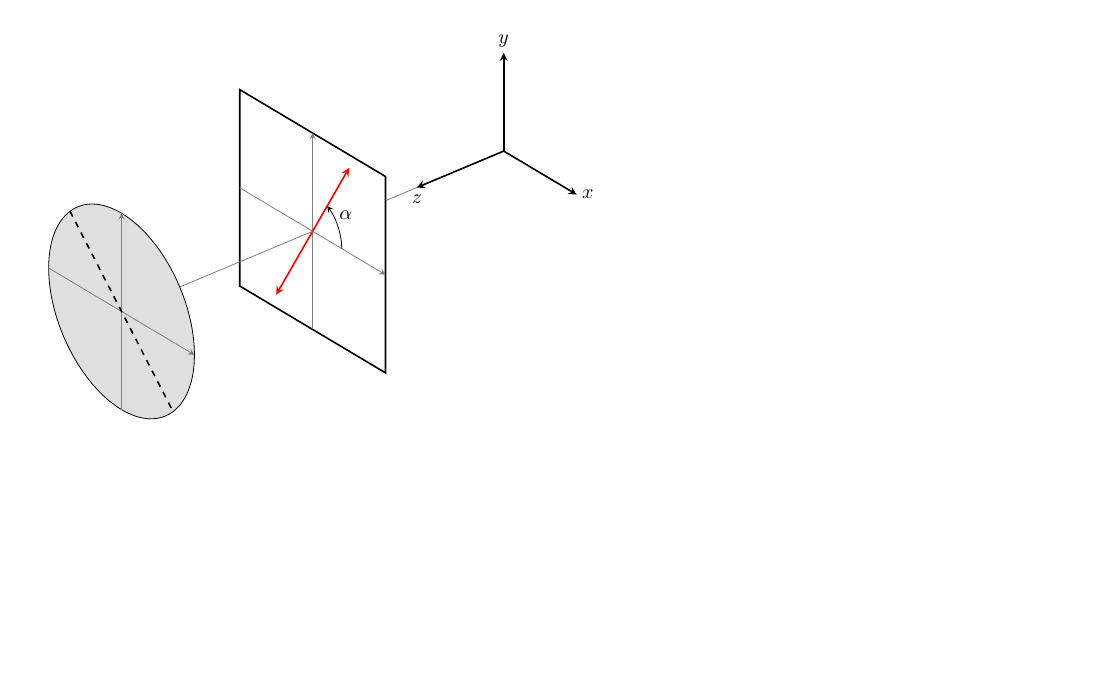
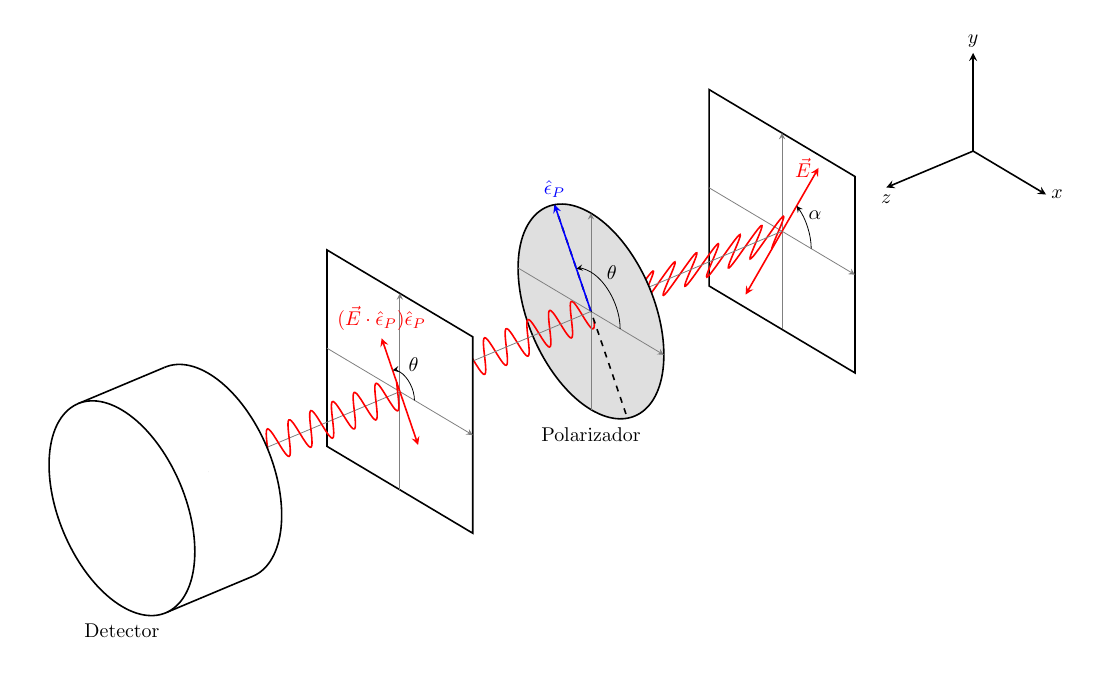
Before and after one commit to SantiagoJulioD/LabAv1, a LaTeX figure (LabAv1-P3/graficas.tex, which reads LabAv1-P3/tikz-3dplot-circleofsphere.sty): the whole page, the shorter picture padded with empty space. Compiled offline with pdfLaTeX.

Commit message:
Update files

```diff
--- a/LabAv1-P3/graficas.tex
+++ b/LabAv1-P3/graficas.tex
@@ -5,27 +5,51 @@
 \usepackage{amssymb, amsmath}
 \usetikzlibrary{decorations, arrows.meta}
 \usepackage{tikz-3dplot}
+\usepackage{tikz-3dplot-circleofsphere}
 
 \begin{document}
 \tdplotsetmaincoords{60}{140}
 \begin{tikzpicture}[scale=2,tdplot_main_coords]
   \coordinate (O) at (0,0,0);
-  \draw[gray] (0,0,0) -- (2,0,0);
   \draw[thick,-stealth] (0,0,0) -- (1,0,0) node[below]{$z$};
   \draw[thick,-stealth] (0,0,0) -- (0,1,0) node[right=-1]{$x$};
   \draw[thick,-stealth] (0,0,0) -- (0,0,1) node[above=-1]{$y$};
   \draw[thick,fill=white] (2.2,-1,-1) -- (2.2,-1,1) -- (2.2,1,1) -- (2.2,1,-1) -- cycle;
   \draw[gray,-stealth] (2.2,-1,0) -- (2.2,1,0);
   \draw[gray,-stealth] (2.2,0,-1) -- (2.2,0,1);
-  \draw[red,thick,-stealth] (2.2,0,0)--(2.2,0.5,0.866025);
+  \draw[red,thick,-stealth] (2.2,0,0)--(2.2,0.5,0.866025) node[left]{$\vec{E}$};
+  \draw[thick,red] plot[domain=2.2:4.4, samples=200]  (\x,{0.15*sin(8*pi*\x r)},{0.259808*sin(8*pi*\x r)});
   \draw[red,thick,-stealth] (2.2,0,0)--(2.2,-0.5,-0.866025);
   \draw[gray] (2.2,0,0) -- (4.4,0,0);
   \tdplotsetthetaplanecoords{90}
   \tdplotdrawarc[-stealth,tdplot_rotated_coords]{(0,0,-2.2)}{0.4}{90}{30}
     {anchor=south west}{\hspace{-1mm}$\alpha$};
-  \tdplotdrawarc[tdplot_rotated_coords,fill=gray!25!white]{(0,0,-4.4)}{1.0}{0}{360}{anchor=south west}{\hspace{-1mm}$\alpha$};
+  \tdplotdrawarc[tdplot_rotated_coords,thick,fill=gray!25!white]{(0,0,-4.4)}{1.0}{0}{360}{anchor=south west}{\hspace{-1mm}$\alpha$};
+  \draw[thick,red] plot[domain=4.4:6.6, samples=200]  (\x,{-0.075*sin(8*pi*\x r)},{0.1299038*sin(8*pi*\x r)});
   \draw[gray,-stealth] (4.4,-1,0) -- (4.4,1,0);
   \draw[gray,-stealth] (4.4,0,-1) -- (4.4,0,1);
-  \draw[black,thick,dashed] (4.4,-0.707107,0.707107) -- (4.4,0.707107,-0.707107);
+  \draw[black,thick,dashed] (4.4,-0.5,0.866025) -- (4.4,0.5,-0.866025);
+  \draw[blue,thick,-stealth] (4.4,0,0) -- (4.4,-0.5,0.866025) node[above]{$\hat{\epsilon}_P$};
+  \tdplotdrawarc[-stealth,tdplot_rotated_coords]{(0,0,-4.4)}{0.4}{90}{-30}
+    {anchor=south west}{\hspace{-1mm}$\theta$};
+  \draw[gray] (4.4,0,0) -- (6.6,0,0);
+  \draw[thick,fill=white] (6.6,-1,-1) -- (6.6,-1,1) -- (6.6,1,1) -- (6.6,1,-1) -- cycle;
+  \draw[gray,-stealth] (6.6,-1,0) -- (6.6,1,0);
+  \draw[gray,-stealth] (6.6,0,-1) -- (6.6,0,1);
+  \draw[red,thick,-stealth] (6.6,0,0)--(6.6,-0.25,0.4330127) node[above]{$(\vec{E}\cdot\hat{\epsilon}_P)\hat{\epsilon}_P$};
+  \draw[red,thick,-stealth] (6.6,0,0)--(6.6,0.25,-0.4330127);
+  \tdplotdrawarc[-stealth,tdplot_rotated_coords]{(0,0,-6.6)}{0.2}{90}{-30}
+    {anchor=south west}{\hspace{-1mm}$\theta$};
+  \draw[gray] (6.6,0,0) -- (8.8,0,0);
+  \draw[thick,red] plot[domain=6.6:8.8, samples=200]  (\x,{-0.075*sin(8*pi*\x r)},{0.1299038*sin(8*pi*\x r)});
+
+   \tdplotdrawarc[thick,tdplot_rotated_coords,fill=white]{(0,0,-8.8)}{1}{-37.5}{142.5}
+    {anchor=south west}{\hspace{-1mm}};
+    \draw[black,thick] (8.8,-0.608761,0.7933533)--(9.8,-0.608761,0.7933533);
+    \draw[black,thick] (8.8,0.608761,-0.7933533)--(9.8,0.608761,-0.7933533);
+    \tdplotdrawarc[thick,tdplot_rotated_coords,fill=white]{(0,0,-9.8)}{1}{0}{360}
+    {anchor=south west}{\hspace{-1mm}};
+    \node at (4.4,0,-1.25) {Polarizador};
+    \node at (9.8,0,-1.25) {Detector};
 \end{tikzpicture}
 \end{document}
--- /dev/null
+++ b/LabAv1-P3/tikz-3dplot-circleofsphere.sty
@@ -0,0 +1,288 @@
+%% == LaTeX PACKAGE tikz-3dplot-circleofsphere ================================
+%%    Drawing circles of a sphere with tikz-3dplot
+%%
+%% Matthias Wolff, BTU Cottbus-Senftenberg
+%% July 27, 2018
+%%
+%% References:
+%% [1] J. Hein. The tikz-3dplot package. 2012. Online, retrieved July 20, 2018.
+%%     http://mirror.ctan.org/graphics/pgf/contrib/tikz-3dplot/tikz-3dplot_documentation.pdf
+%% [2] T. Tantau. TikZ & PGF - Manual for Version 3.0.1a. 2015. Online, retrieved July 22, 2018.
+%%     http://mirror.ctan.org/graphics/pgf/base/doc/pgfmanual.pdf
+%% [3] Drawing Great Circles
+%%     https://tex.stackexchange.com/questions/168521/spherical-triangles-and-great-circles
+
+%% == REQUIRED PACKAGES =======================================================
+
+\RequirePackage{xifthen}
+\RequirePackage{tikz}
+\RequirePackage{tikz-3dplot}
+
+%% == TikZ STYLES =============================================================
+
+\tikzset{
+  tdplotCsFront/.style={solid},
+  tdplotCsBack/.style={dashed},
+  tdplotCsFill/.style={opacity=0},
+  tdplotPtFront/.style={},
+  tdplotPtBack/.style={},
+  tdplotCsDrawAux/.style={}
+}
+
+%% == COMMANDS ================================================================
+
+\newcommand{\tdplotCsComputeTransformRotScreen}{%
+  % Computes the elements of the full rotation matrix
+  %
+  %   A = [\axx \axy \axz]
+  %       [\ayx \ayy \ayz]
+  %       [\azx \azy \azz].
+  %
+  % Ouput:
+  %   \axx - Element A(1,1) of rotation matrix
+  %   \axy - Element A(1,2) of rotation matrix
+  %   ...
+  %   \azz - Element A(3,3) of rotation matrix
+  %
+  \let\a\tdplotalpha
+  \let\b\tdplotbeta
+  \let\p\tdplotmainphi
+  \let\t\tdplotmaintheta
+  % Row 1: [\axx \axy \axz]
+  \pgfmathsetmacro\axx{cos(\a)*cos(\b)*cos(\p) + cos(\b)*sin(\a)*sin(\p)}
+  \pgfmathsetmacro\axy{cos(\a)*sin(\p) - cos(\p)*sin(\a)}
+  \pgfmathsetmacro\axz{cos(\a)*cos(\p)*sin(\b) + sin(\a)*sin(\b)*sin(\p)}
+  % Row 2: [\ayx \ayy \ayz]
+  \pgfmathsetmacro\ayx{cos(\b)*cos(\p)*sin(\a)*cos(\t) - cos(\a)*cos(\b)*cos(\t)*sin(\p) - sin(\b)*sin(\t)}
+  \pgfmathsetmacro\ayy{cos(\a)*cos(\p)*cos(\t) + sin(\a)*cos(\t)*sin(\p)}
+  \pgfmathsetmacro\ayz{cos(\b)*sin(\t) - cos(\a)*sin(\b)*cos(\t)*sin(\p) + cos(\p)*sin(\a)*sin(\b)*cos(\t)}
+  % Row 3: [\azx \azy \azz]
+  \pgfmathsetmacro\azx{cos(\a)*cos(\b)*sin(\p)*sin(\t) - sin(\b)*cos(\t) - cos(\b)*cos(\p)*sin(\a)*sin(\t)}
+  \pgfmathsetmacro\azy{-cos(\a)*cos(\p)*sin(\t) - sin(\a)*sin(\p)*sin(\t)}
+  \pgfmathsetmacro\azz{cos(\b)*cos(\t) + cos(\a)*sin(\b)*sin(\p)*sin(\t) - cos(\p)*sin(\a)*sin(\b)*sin(\t)}
+}
+
+% ------------------------------------------------------------------------------
+
+\newcommand{\tdplotCsDrawCircle}[5][]{%
+  % Draws a circle of a sphere.
+  %
+  % Input:
+  %   #1 - TikZ style
+  %        - use tdplotCsFront/.style={...} to style the front side arc
+  %        - use tdplotCsBack/.style={...} to style the back side arc
+  %        - use tdplotCsFill/.style={...} to style the circle filling
+  %        - use tdplotCsDrawAux to draw some auxiliary information
+  %   #2 - Radius of sphere
+  %   #3 - Azimuthal angle of drawing plane 1)
+  %   #4 - Polar angle of drawing plane 2)
+  %   #5 - Elevation angle of circle above the drawing plane. Permissible
+  %        values are -90 < #5 < 90. Use 0 for drawing a great circle.
+  %
+  % Ouput:
+  %   none
+  %
+  % Footnotes:
+  %   1) passed as alpha to \tdplotsetrotatedcoords{alpha}{beta}{gamma}
+  %   2) passed as beta to \tdplotsetrotatedcoords{alpha}{beta}{gamma}
+  \begin{scope}[#1]                                                             % Macro scope >>
+    % Do some computation                                                       #   -----------------------------------
+    \pgfmathsetmacro\r  {#2}                                                    %   Parse radius
+    \pgfmathsetmacro\alp{#3}                                                    %   Parse azimuthal angle (alpha)
+    \pgfmathsetmacro\bet{#4}                                                    %   Parse polar angle (beta)
+    \pgfmathsetmacro\eps{#5}                                                    %   Parse elevation angle (epsilon)
+    \pgfmathsetmacro\re {\r*cos(\eps)}                                          %   Radius of circle
+    \pgfmathsetmacro\ze {\r*sin(\eps)}                                          %   z-coordinate of drawing plane
+    \pgfmathsetmacro\coX{\ze*cos(\alp)*sin(\bet)}                               %   x-coordinate offset for ze
+    \pgfmathsetmacro\coY{\ze*sin(\alp)*sin(\bet)}                               %   y-coordinate offset for ze
+    \pgfmathsetmacro\coZ{\ze*cos(\bet)}                                         %   z-coordinate offset for ze
+    \coordinate (coffs) at (\coX,\coY,\coZ);                                    %   Offset as coordinate value
+    % Rotate and offset coordinate system                                       %   -----------------------------------
+    \tdplotsetrotatedcoords{\alp}{\bet}{0}                                      %   Rotate coordinate system
+    \tdplotsetrotatedcoordsorigin{(coffs)}                                      %   Offset coordinate system
+    % Draw                                                                      %   -----------------------------------
+    \begin{scope}[tdplot_rotated_coords]                                        %   Drawing scope >>
+      \tdplotCsComputeTransformRotScreen                                        %     Compute full rotation matrix
+      \pgfmathsetmacro\tanEps{tan(\eps)}                                        %     Tangent of elevation angle
+      \pgfmathsetmacro\bOneside{((\tanEps)^2)>=(((\azx)^2+(\azy)^2)/(\azz)^2)}  %     Circle entirely on one side?
+      \ifthenelse{\isin{tdplotCsFill}{#1}}{                                     %     Fill style passed >>
+        \fill[tdplotCsFill] (0,0) circle (\re);                                 %       Draw filling of circle
+      }{}                                                                       %     <<
+      \ifthenelse{\bOneside=1}{                                                 %     Circle on one side of sphere >>
+        \pgfmathsetmacro\bFrontside{(\azx*\re+\azz*\ze)>=0}                     %       Circle entirely on front side?
+         \ifthenelse{\bFrontside=1}                                             %       |
+           {\draw[tdplotCsFront] (0,0) circle (\re);}                           %       Draw on front side
+           {\draw[tdplotCsBack]  (0,0) circle (\re);}                           %       Draw on back side
+      }{                                                                        %     << Circle on both sides >>
+        \pgfmathsetmacro\u{\azy}                                                %       Substitution u=...
+        \pgfmathsetmacro\v{sqrt( (\azx)^2 + (\azy)^2 - (\azz)^2*(\tanEps)^2 )}  %       Substitution v=...
+        \pgfmathsetmacro\w{\azx - \azz*\tanEps}                                 %       Substitution w=...
+        \pgfmathsetmacro\phiBf{2*atan2(\u-\v,\w)}                               %       Back->front crossing angle
+        \pgfmathsetmacro\phiFb{2*atan2(\u+\v,\w)}                               %       Front->back crossing angle
+        \pgfmathsetmacro\bUnwrapA{(\phiFb-\phiBf)>360}                          %       Unwrap front->back angle #1?
+        \pgfmathsetmacro\bUnwrapB{\phiBf>\phiFb}                                %       Unwrap front->back angle #2?
+        \ifthenelse{\bUnwrapA=1}{\pgfmathsetmacro\phiBf{\phiBf+360}}{}          %       Unwrap front->back angle #1
+        \ifthenelse{\bUnwrapB=1}{\pgfmathsetmacro\phiBf{\phiBf-360}}{}          %       Unwrap front->back angle #2
+        \draw[tdplotCsBack]  (\phiFb:\re) arc (\phiFb:{\phiBf+360}:\re);        %       Draw back side arc
+        \draw[tdplotCsFront] (\phiBf:\re) arc (\phiBf:\phiFb:\re);              %       Draw back side arc
+      }                                                                         %     <<
+      % Auxliliary drawing (for debugging and illustration)                     %     - - - - - - - - - - - - - - - - -
+      \ifthenelse{\isin{tdplotCsDrawAux}{#1}}{                                  %     Auxiliary drawing activated >>
+        \draw[red!40,->] (-\re,0,0) -- (\re,0,0) node[anchor=north] {$x_d$};    %       x-axis of drawing corrd. system
+        \draw[red!40,->] (0,-\re,0) -- (0,\re,0) node[anchor=north] {$y_d$};    %       y-axis of drawing corrd. system
+        \draw[red!40,->] (0,0,0)    -- (0,0,\re) node[anchor=north] {$z_d$};    %       z-axis of drawing corrd. system
+        \ifthenelse{\bOneside=0}{                                               %       Circ.on both sides of sphere >>
+          \node[red] at (\phiBf:\re) {$\circ$};                                 %         Indicate back-front crossing
+          \node[red] at (\phiFb:\re) {$\times$};                                %         Indicate front-back crossing
+        }{}                                                                     %       <<
+        \coordinate (coffs) at (-\coX,-\coY,-\coZ);                             %       HACK: Forcibly reset ...
+        \tdplotsetrotatedcoordsorigin{(coffs)}                                  %       ... coordinate system
+        \begin{scope}[tdplot_rotated_coords]                                    %       Aux. display scope >>
+          \node[tdplot_screen_coords,red,anchor=north west] at (0.7*\r,-0.9*\r) %         Make a litte display ...
+            {\parbox{200pt}{\footnotesize                                       %         ... >>
+              $\theta=\tdplotmaintheta^\circ, \phi=\tdplotmainphi^\circ$\\      %           Main coord. sys. parameters
+              $\alpha=\alp^\circ, \beta=\bet^\circ,                             %           Rot. coord. sys. parameters
+               \epsilon\!=\!\eps^\circ\!$\\                                     %           Drawing plane elev. angle
+              $a_{zx}=\azx, a_{zy}=\azy, a_{zz}=\azz$\\                         %           Elems. of full rot. matrix
+              $r_e\!=\!\re, z_e\!=\!\ze$\\                                      %           Radius and z-elevation
+              $\texttt{\textbackslash bOneside}\!=\!\bOneside$,                 %           One-side circle flag
+              \ifthenelse{\bOneside=1}{                                         %           One-side circle >>
+                $\texttt{\textbackslash bFrontside}\!=\!\bFrontside$\\          %             Front-side flag
+              }{                                                                %           << Two-side circle >>
+                $\texttt{\textbackslash bUnwrapA}\!=\!\bUnwrapA$,               %             Angle unwrap flag #1
+                $\texttt{\textbackslash bUnwrapB}\!=\!\bUnwrapB$\\              %             Angle unwrap flag #2
+                $\circ\!: \!\texttt{\textbackslash phiBf}\!=\!\phiBf^\circ\!,   %             Back-front crossing angle
+                 \times\!:\!\texttt{\textbackslash phiFb}\!=\!\phiFb^\circ$\\   %             Front-back crossing angle
+              }                                                                 %           <<
+            }};                                                                 %         <<
+        \end{scope}                                                             %       << (Aux. display scope)
+      }{}                                                                       %     << (Auxiliary drawing activated)
+    \end{scope}                                                                 %   << (Drawing scope)
+  \end{scope}                                                                   % << (Macro scope)
+}
+
+% ------------------------------------------------------------------------------
+
+\newcommand{\tdplotCsDrawGreatCircle}[4][]{%
+  % Draws a great circle.
+  %
+  % Input:
+  %   #1 - TikZ style
+  %        - use tdplotCsFront/.style={...} to style the front side arc
+  %        - use tdplotCsBack/.style={...} to style the back side arc
+  %        - use tdplotCsFill/.style={...} to style the circle filling
+  %        - use tdplotCsDrawAux to draw some auxiliary information
+  %   #2 - Radius of sphere
+  %   #3 - Azimuthal angle of drawing plane 1)
+  %   #4 - Polar angle of drawing plane 2)
+  %
+  % Ouput:
+  %   none
+  %
+  % Footnotes:
+  %   1) passed as alpha to \tdplotsetrotatedcoords{alpha}{beta}{gamma}
+  %   2) passed as beta to \tdplotsetrotatedcoords{alpha}{beta}{gamma}
+  \tdplotCsDrawCircle[#1]{#2}{#3}{#4}{0}
+}
+
+% ------------------------------------------------------------------------------
+
+\newcommand{\tdplotCsDrawLatCircle}[3][]{%
+  % Draws a circle of latitude.
+  %
+  % Input:
+  %   #1 - TikZ style
+  %        - use tdplotCsFront/.style={...} to style the front side arc
+  %        - use tdplotCsBack/.style={...} to style the back side arc
+  %        - use tdplotCsFill/.style={...} to style the circle filling
+  %        - use tdplotCsDrawAux to draw some auxiliary information
+  %   #2 - Radius of sphere
+  %   #3 - Elevation angle of circle above the drawing plane. Permissible
+  %        values are -90 < #5 < 90. Use 0 for drawing a great circle.
+  %
+  % Ouput:
+  %   none
+  \tdplotCsDrawCircle[#1]{#2}{0}{0}{#3}
+}
+
+% ------------------------------------------------------------------------------
+
+\newcommand{\tdplotCsDrawLonCircle}[3][]{%
+  % Draws a circle of longitude.
+  %
+  % Input:
+  %   #1 - TikZ style
+  %        - use tdplotCsFront/.style={...} to style the front side arc
+  %        - use tdplotCsBack/.style={...} to style the back side arc
+  %        - use tdplotCsFill/.style={...} to style the circle filling
+  %        - use tdplotCsDrawAux to draw some auxiliary information
+  %   #2 - Radius of sphere
+  %   #3 - Azimuthal angle of drawing plane 1)
+  %
+  % Ouput:
+  %   none
+  %
+  % Footnotes:
+  %   1) passed as alpha to \tdplotsetrotatedcoords{alpha}{beta}{gamma}
+  \tdplotCsDrawCircle[#1]{#2}{#3}{90}{0}
+}
+
+% ------------------------------------------------------------------------------
+
+\newcommand{\tdplotCsFrontsidePoint}{%
+  % Invoked by \tdplotCsDrawPoint to draw a point on the front side of a sphere.
+  % Redefine to customize.
+  \textbullet%
+}
+
+% ------------------------------------------------------------------------------
+
+\newcommand{\tdtlotCsBacksidePoint}{%
+  % Invoked by \tdplotCsDrawPoint to draw a point on the back side of a sphere.
+  % Redefine to customize.
+  $\circ$%
+}
+
+% ------------------------------------------------------------------------------
+
+\newcommand{\tdplotCsDrawPoint}[4][]{%
+  % Draws a point on a sphere.
+  %
+  % Input:
+  %   #1 - TikZ style
+  %        - use tdplotPtFront/.style={...} to style a front side point
+  %        - use tdplotPtBack/.style={...} to style a back side  point
+  %   #2 - Radius of sphere
+  %   #3 - Azimuthal angle of drawing plane 1)
+  %   #4 - Polar angle of drawing plane 2)
+  %
+  % Ouput:
+  %   none
+  %
+  % Remarks:
+  %   - Redefine \tdplotCsFrontsidePoint to customize drawing of a front side
+  %     point.
+  %   - Redefine \tdplotCsBacksidePoint to customize drawing of a back side
+  %     point.
+  %
+  % Footnotes:
+  %   1) passed as alpha to \tdplotsetrotatedcoords{alpha}{beta}{gamma}
+  %   2) passed as beta to \tdplotsetrotatedcoords{alpha}{beta}{gamma}
+  \begin{scope}[#1]                                                             % Macro scope >>
+    \pgfmathsetmacro{\r}{#2}                                                    %   Parse radius
+    \pgfmathsetmacro{\alp}{#3}                                                  %   Parse alpha angle
+    \pgfmathsetmacro{\bet}{#4}                                                  %   Parse beta angle
+    \tdplotsetrotatedcoords{\alp}{\bet}{0}                                      %   Set rotated coord. system
+    \begin{scope}[tdplot_rotated_coords]                                        %   Draw in rotated coord. system >>
+      \tdplotCsComputeTransformRotScreen                                        %     Get \azz
+      \pgfmathsetmacro{\bVisible}{\azz>0}                                       %     Test if point is on visible side
+       \ifthenelse{\bVisible=1}{%                                               %     Point on front side >>
+         \node[tdplotPtFront] at (0,0,\r) {\tdplotCsFrontsidePoint};            %       Draw it
+       }{%                                                                      %     << Point on back side >>
+         \node[tdplotPtBack] at (0,0,\r) {\tdtlotCsBacksidePoint};              %       Draw it
+       }                                                                        %     <<
+    \end{scope}                                                                 %   <<
+  \end{scope}                                                                   % <<
+}
+
+%% == EOF =====================================================================
```
Also changed, not shown: LabAv1-P3/graficas.bbl (added), LabAv1-P3/graficas.pdf, 3 other files.
